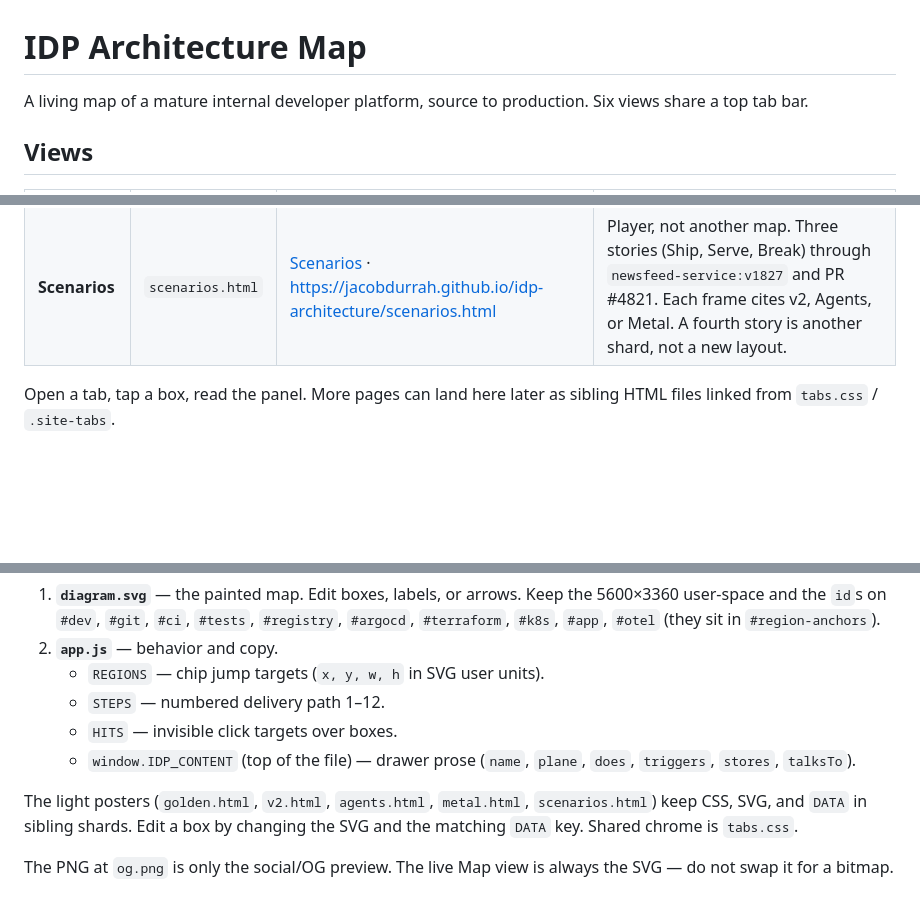
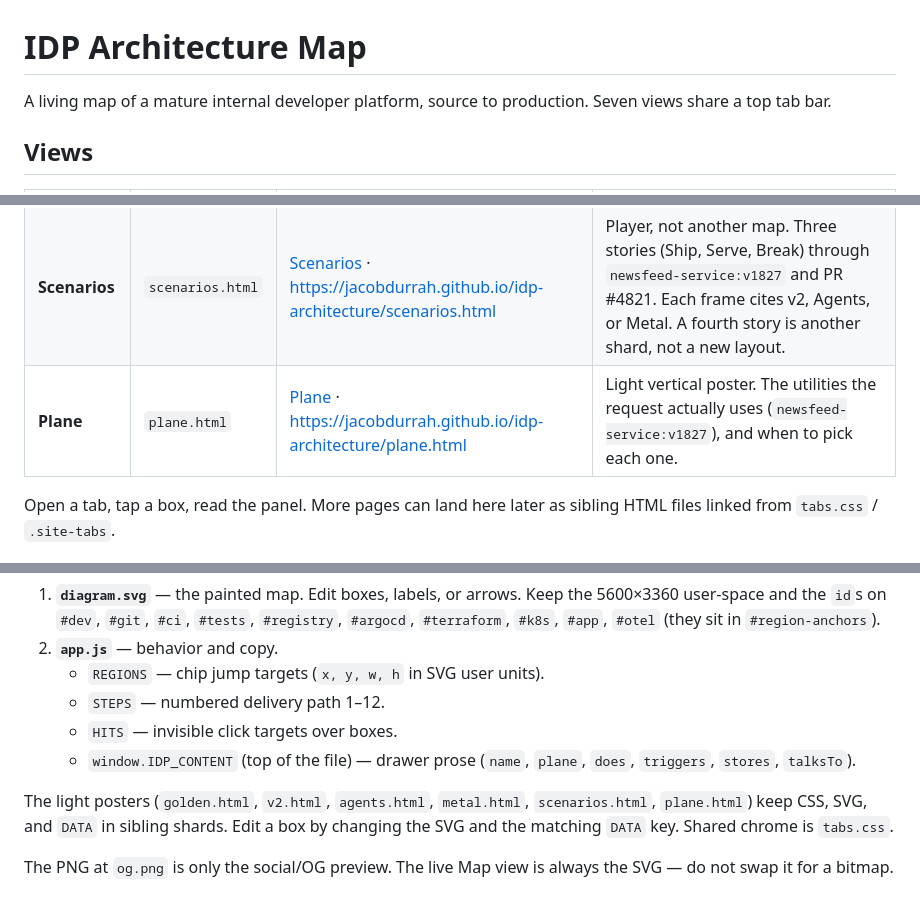
Before and after one commit to jacobdurrah/idp-architecture, a Markdown page: README.md, 3 parts joined by grey strips. Drawn GitHub-style; blank space fills up the shorter version.

Commit message:
Document Plane as the seventh view.

```diff
--- a/README.md
+++ b/README.md
@@ -1,6 +1,6 @@
 # IDP Architecture Map
 
-A living map of a mature internal developer platform, source to production. Six views share a top tab bar.
+A living map of a mature internal developer platform, source to production. Seven views share a top tab bar.
 
 ## Views
 
@@ -12,6 +12,7 @@ A living map of a mature internal developer platform, source to production. Six
 | **Agents** | `agents.html` | [Agents](agents.html) · https://jacobdurrah.github.io/idp-architecture/agents.html | Light vertical poster. Where agentic agents sit from developer to observability, and which spaces are stigmergic (the environment holds the trace). |
 | **Metal** | `metal.html` | [Metal](metal.html) · https://jacobdurrah.github.io/idp-architecture/metal.html | Light vertical poster. The physical path of one HTTP request: radio, fiber, carrier hotels, colo, racks, silicon. The other tabs sit on this. |
 | **Scenarios** | `scenarios.html` | [Scenarios](scenarios.html) · https://jacobdurrah.github.io/idp-architecture/scenarios.html | Player, not another map. Three stories (Ship, Serve, Break) through `newsfeed-service:v1827` and PR #4821. Each frame cites v2, Agents, or Metal. A fourth story is another shard, not a new layout. |
+| **Plane** | `plane.html` | [Plane](plane.html) · https://jacobdurrah.github.io/idp-architecture/plane.html | Light vertical poster. The utilities the request actually uses (`newsfeed-service:v1827`), and when to pick each one. |
 
 Open a tab, tap a box, read the panel. More pages can land here later as sibling HTML files linked from `tabs.css` / `.site-tabs`.
 
@@ -44,6 +45,6 @@ Two files, two jobs on the dark map:
    - `HITS` — invisible click targets over boxes.
    - `window.IDP_CONTENT` (top of the file) — drawer prose (`name`, `plane`, `does`, `triggers`, `stores`, `talksTo`).
 
-The light posters (`golden.html`, `v2.html`, `agents.html`, `metal.html`, `scenarios.html`) keep CSS, SVG, and `DATA` in sibling shards. Edit a box by changing the SVG and the matching `DATA` key. Shared chrome is `tabs.css`.
+The light posters (`golden.html`, `v2.html`, `agents.html`, `metal.html`, `scenarios.html`, `plane.html`) keep CSS, SVG, and `DATA` in sibling shards. Edit a box by changing the SVG and the matching `DATA` key. Shared chrome is `tabs.css`.
 
 The PNG at `og.png` is only the social/OG preview. The live Map view is always the SVG — do not swap it for a bitmap.
```
